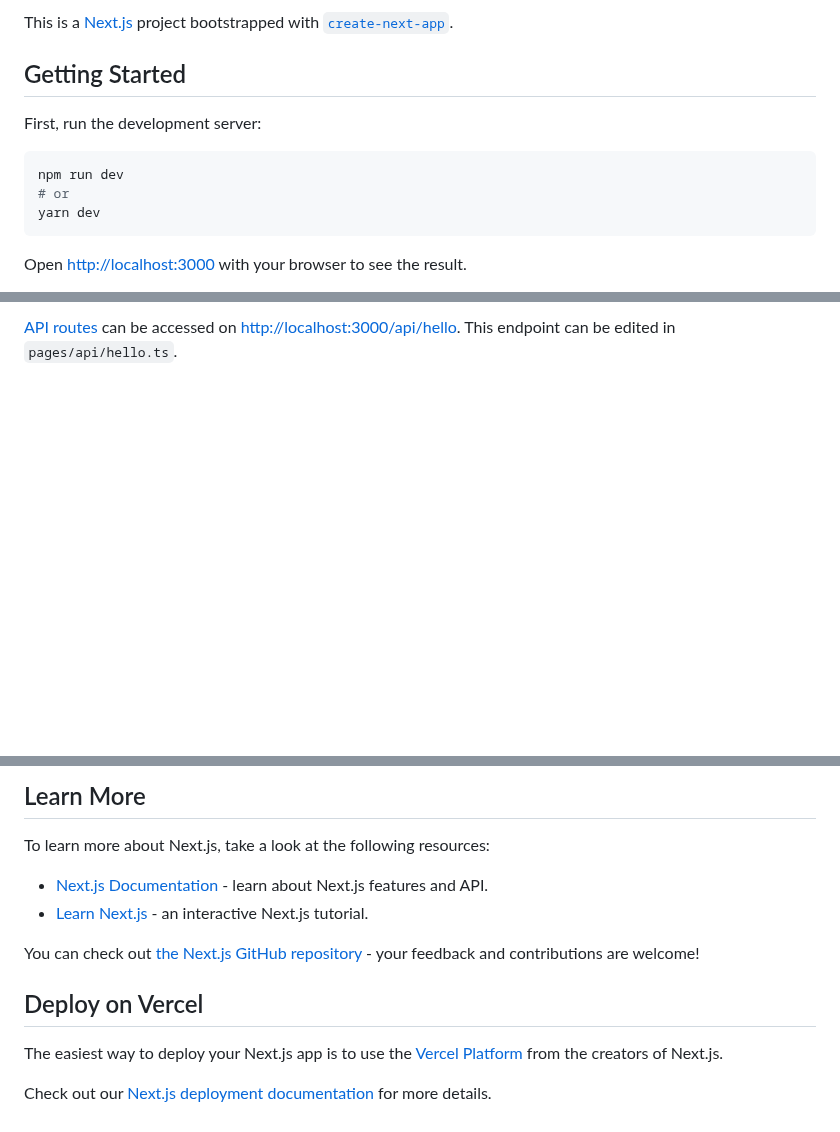
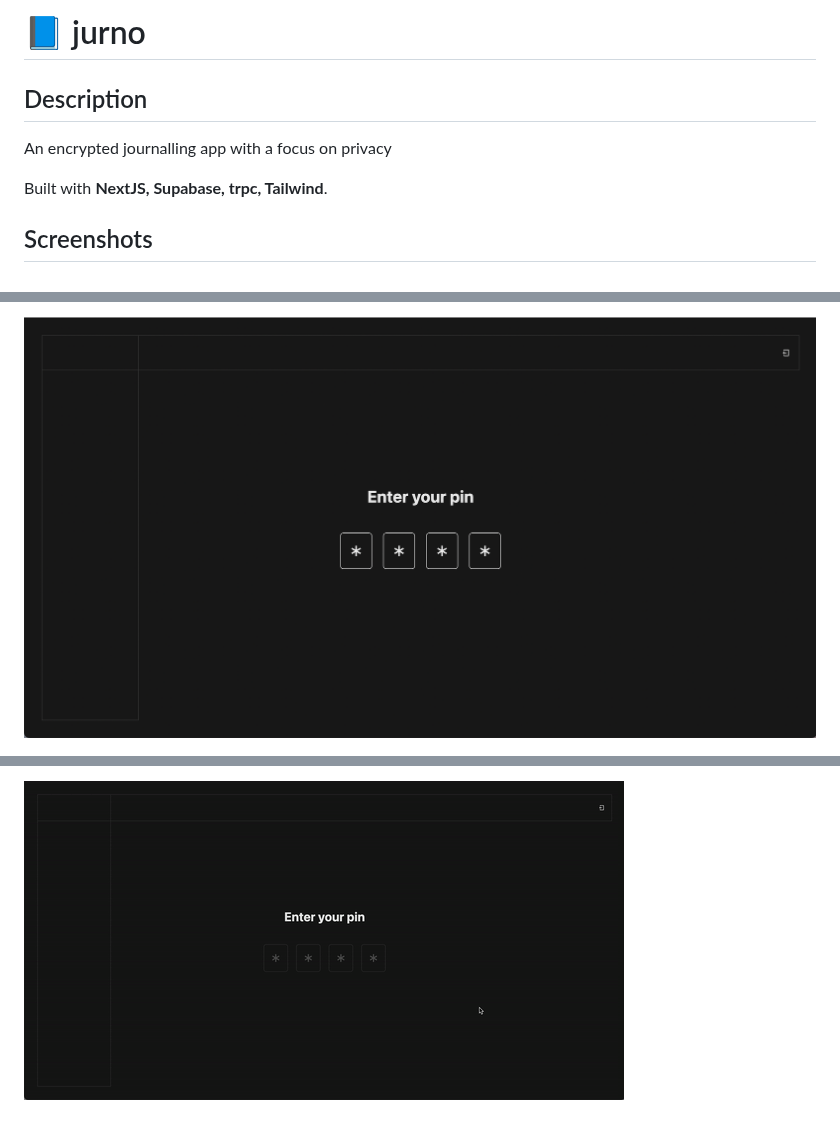
Before and after one commit to emilyhfdong/jurno, a Markdown page: README.md, 3 parts joined by grey strips. Rendered like a GitHub page; pictures changed too: assets/pin.gif (added), assets/pin.png (added); blank space fills up the shorter version.

Commit message:
chore: update readme

````diff
--- a/README.md
+++ b/README.md
@@ -1,14 +1,10 @@
-This is a [Next.js](https://nextjs.org/) project bootstrapped with [`create-next-app`](https://github.com/vercel/next.js/tree/canary/packages/create-next-app).
+# 📘 jurno
 
-## Getting Started
+## Description
 
-First, run the development server:
+An encrypted journalling app with a focus on privacy
 
-```bash
-npm run dev
-# or
-yarn dev
-```
+Built with **NextJS, Supabase, trpc, Tailwind**.
 
-Open [http://localhost:3000](http://localhost:3000) with your browser to see the result.
+## Screenshots
 
@@ -16,3 +12,3 @@ You can start editing the page by modifying `pages/index.tsx`. The page auto-upd
 
-[API routes](https://nextjs.org/docs/api-routes/introduction) can be accessed on [http://localhost:3000/api/hello](http://localhost:3000/api/hello). This endpoint can be edited in `pages/api/hello.ts`.
+![Pin entry](/assets/pin.png "Pin entry")
 
@@ -20,15 +16,2 @@ The `pages/api` directory is mapped to `/api/*`. Files in this directory are tre
 
-## Learn More
-
-To learn more about Next.js, take a look at the following resources:
-
-- [Next.js Documentation](https://nextjs.org/docs) - learn about Next.js features and API.
-- [Learn Next.js](https://nextjs.org/learn) - an interactive Next.js tutorial.
-
-You can check out [the Next.js GitHub repository](https://github.com/vercel/next.js/) - your feedback and contributions are welcome!
-
-## Deploy on Vercel
-
-The easiest way to deploy your Next.js app is to use the [Vercel Platform](https://vercel.com/new?utm_medium=default-template&filter=next.js&utm_source=create-next-app&utm_campaign=create-next-app-readme) from the creators of Next.js.
-
-Check out our [Next.js deployment documentation](https://nextjs.org/docs/deployment) for more details.
+![Pin entry](/assets/pin.gif "Pin entry")
````
Also changed, not shown: other parts of README.md (+2 -2 lines), 2 other files.
